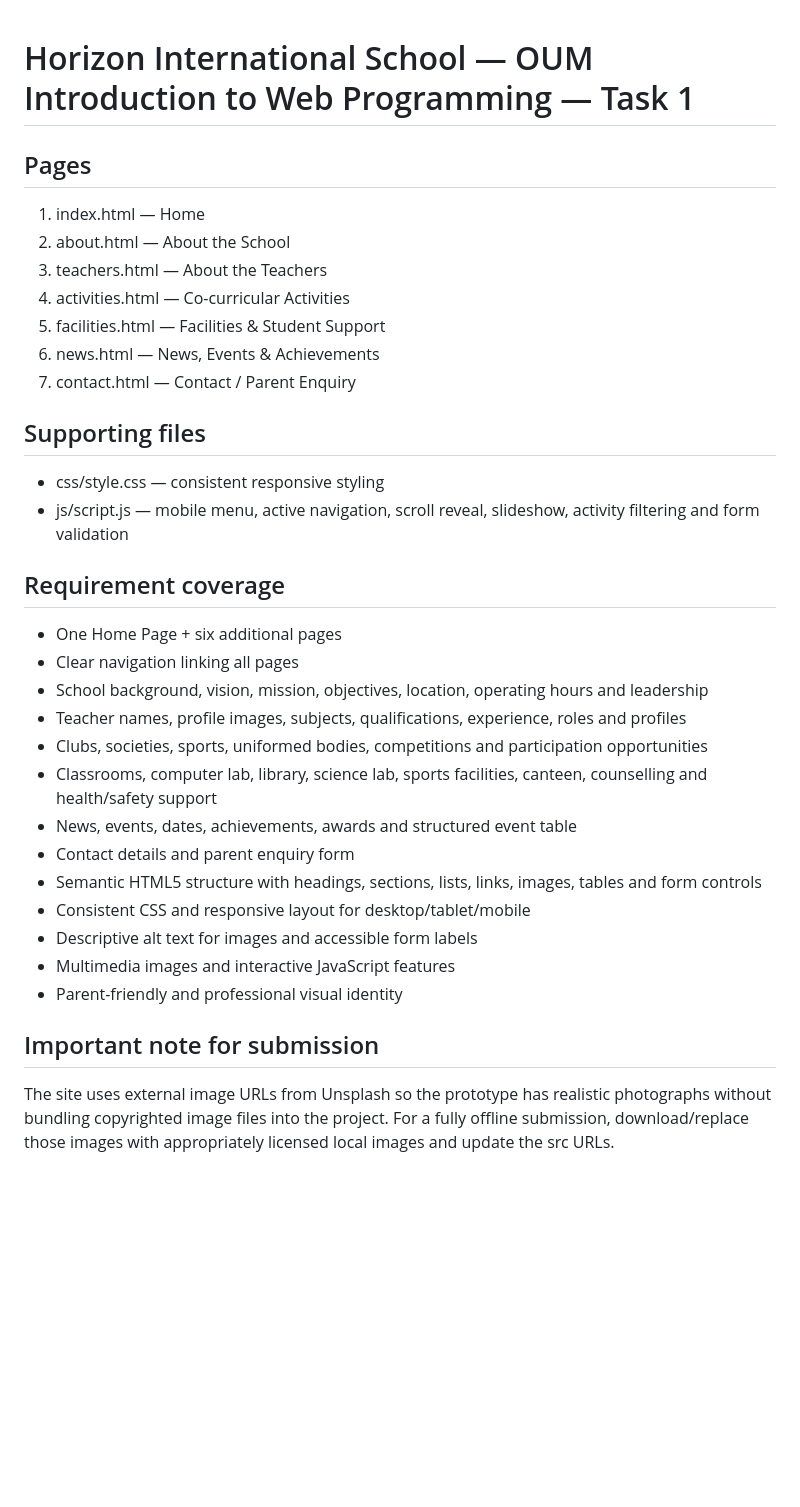
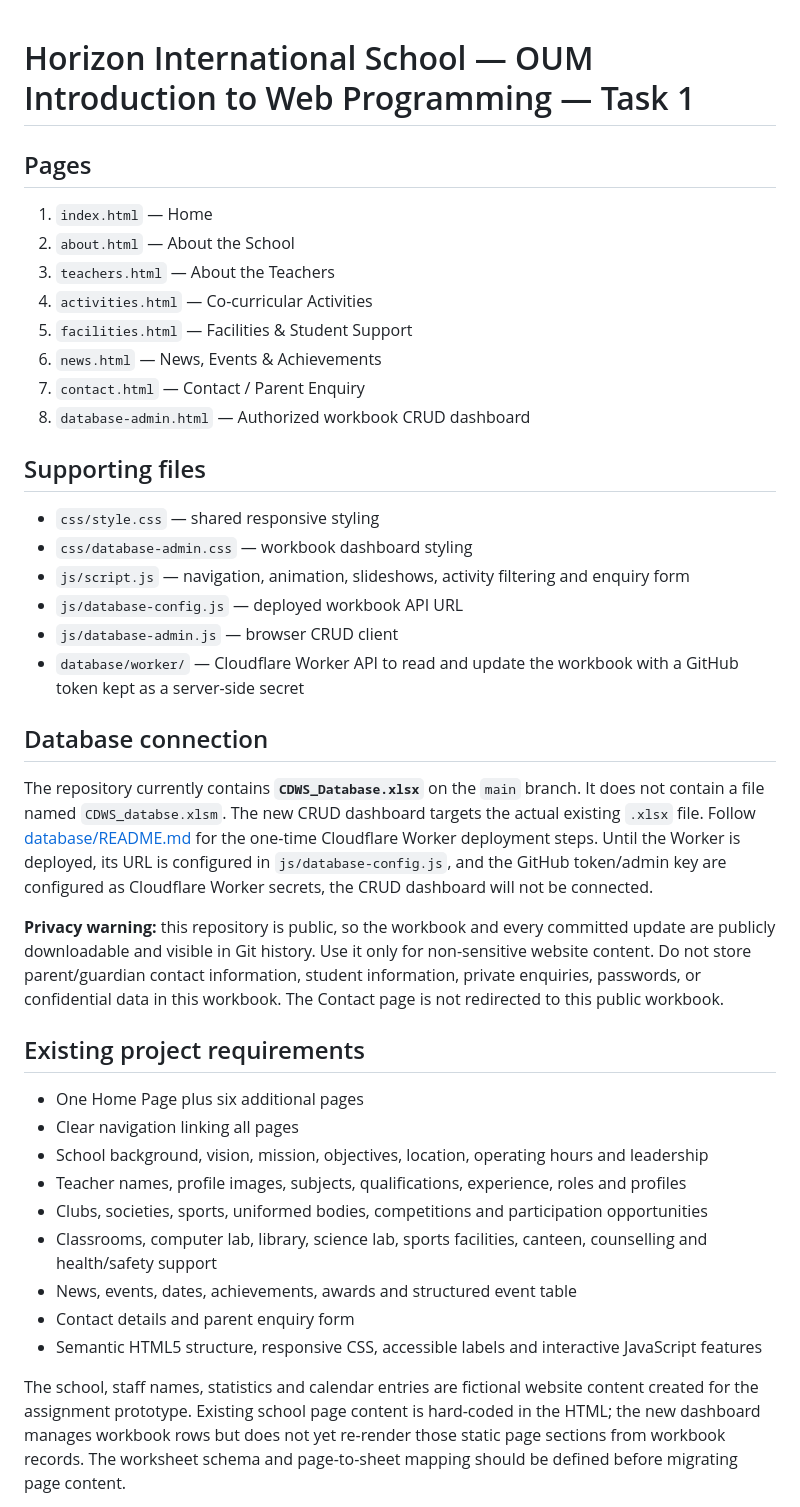
Before and after one commit to jimmy3953/MYwebsite, a Markdown page: README.md, the part around one of its changes. GitHub-like rendering; blank space fills up the shorter version.

Commit message:
Document workbook CRUD setup and public data safety

```diff
--- a/README.md
+++ b/README.md
@@ -1,21 +1,30 @@
-
 # Horizon International School — OUM Introduction to Web Programming — Task 1
 
 ## Pages
-1. index.html — Home
-2. about.html — About the School
-3. teachers.html — About the Teachers
-4. activities.html — Co-curricular Activities
-5. facilities.html — Facilities & Student Support
-6. news.html — News, Events & Achievements
-7. contact.html — Contact / Parent Enquiry
+1. `index.html` — Home
+2. `about.html` — About the School
+3. `teachers.html` — About the Teachers
+4. `activities.html` — Co-curricular Activities
+5. `facilities.html` — Facilities & Student Support
+6. `news.html` — News, Events & Achievements
+7. `contact.html` — Contact / Parent Enquiry
+8. `database-admin.html` — Authorized workbook CRUD dashboard
 
 ## Supporting files
-- css/style.css — consistent responsive styling
-- js/script.js — mobile menu, active navigation, scroll reveal, slideshow, activity filtering and form validation
+- `css/style.css` — shared responsive styling
+- `css/database-admin.css` — workbook dashboard styling
+- `js/script.js` — navigation, animation, slideshows, activity filtering and enquiry form
+- `js/database-config.js` — deployed workbook API URL
+- `js/database-admin.js` — browser CRUD client
+- `database/worker/` — Cloudflare Worker API to read and update the workbook with a GitHub token kept as a server-side secret
 
-## Requirement coverage
-- One Home Page + six additional pages
+## Database connection
+The repository currently contains **`CDWS_Database.xlsx`** on the `main` branch. It does not contain a file named `CDWS_databse.xlsm`. The new CRUD dashboard targets the actual existing `.xlsx` file. Follow [database/README.md](database/README.md) for the one-time Cloudflare Worker deployment steps. Until the Worker is deployed, its URL is configured in `js/database-config.js`, and the GitHub token/admin key are configured as Cloudflare Worker secrets, the CRUD dashboard will not be connected.
+
+**Privacy warning:** this repository is public, so the workbook and every committed update are publicly downloadable and visible in Git history. Use it only for non-sensitive website content. Do not store parent/guardian contact information, student information, private enquiries, passwords, or confidential data in this workbook. The Contact page is not redirected to this public workbook.
+
+## Existing project requirements
+- One Home Page plus six additional pages
 - Clear navigation linking all pages
 - School background, vision, mission, objectives, location, operating hours and leadership
 - Teacher names, profile images, subjects, qualifications, experience, roles and profiles
@@ -23,12 +32,7 @@
 - Classrooms, computer lab, library, science lab, sports facilities, canteen, counselling and health/safety support
 - News, events, dates, achievements, awards and structured event table
 - Contact details and parent enquiry form
-- Semantic HTML5 structure with headings, sections, lists, links, images, tables and form controls
-- Consistent CSS and responsive layout for desktop/tablet/mobile
-- Descriptive alt text for images and accessible form labels
-- Multimedia images and interactive JavaScript features
-- Parent-friendly and professional visual identity
+- Semantic HTML5 structure, responsive CSS, accessible labels and interactive JavaScript features
 
-## Important note for submission
-The site uses external image URLs from Unsplash so the prototype has realistic photographs without bundling copyrighted image files into the project. For a fully offline submission, download/replace those images with appropriately licensed local images and update the src URLs.
+The school, staff names, statistics and calendar entries are fictional website content created for the assignment prototype. Existing school page content is hard-coded in the HTML; the new dashboard manages workbook rows but does not yet re-render those static page sections from workbook records. The worksheet schema and page-to-sheet mapping should be defined before migrating page content.
 
```
Also changed, not shown: other parts of README.md (+2 -26 lines).
